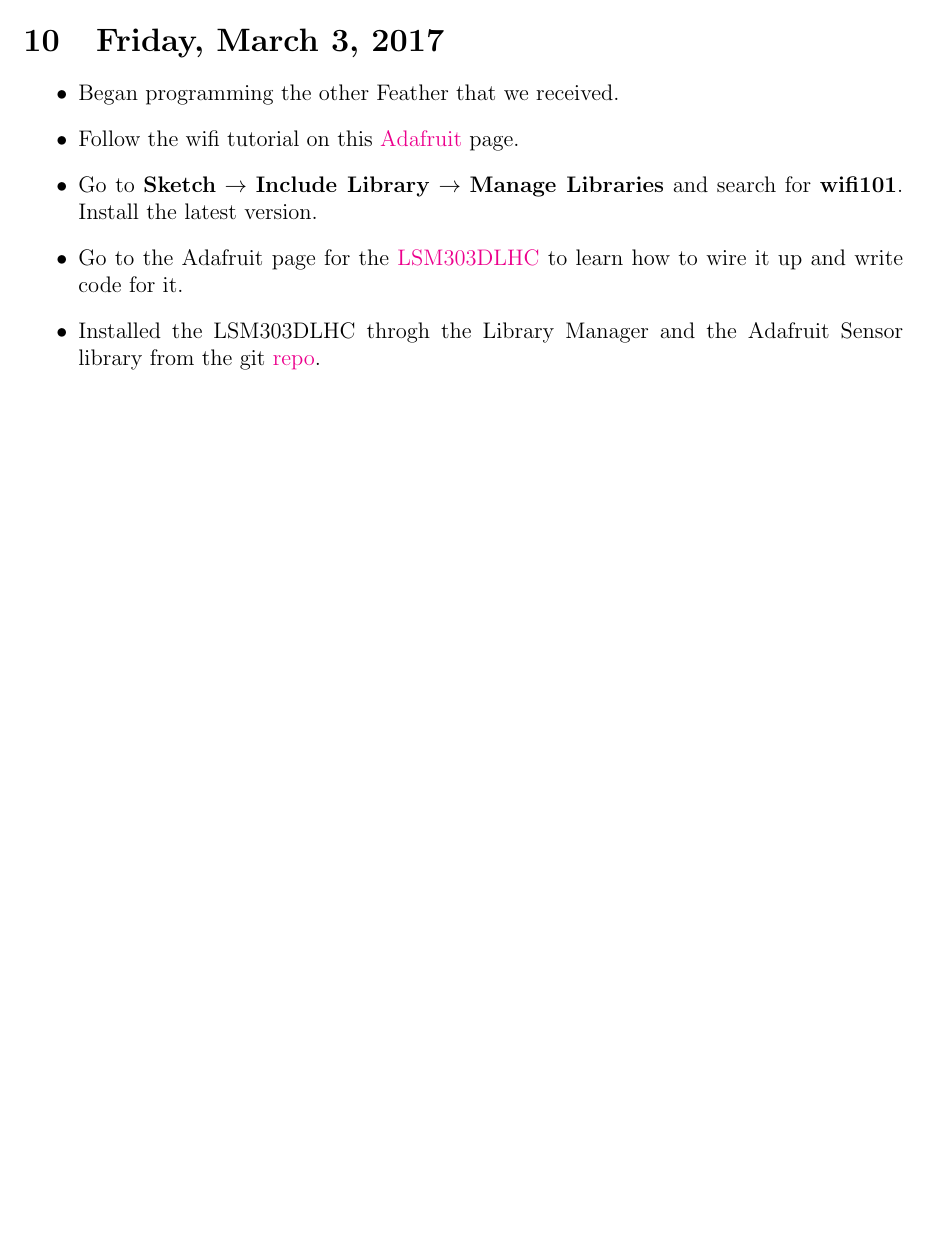
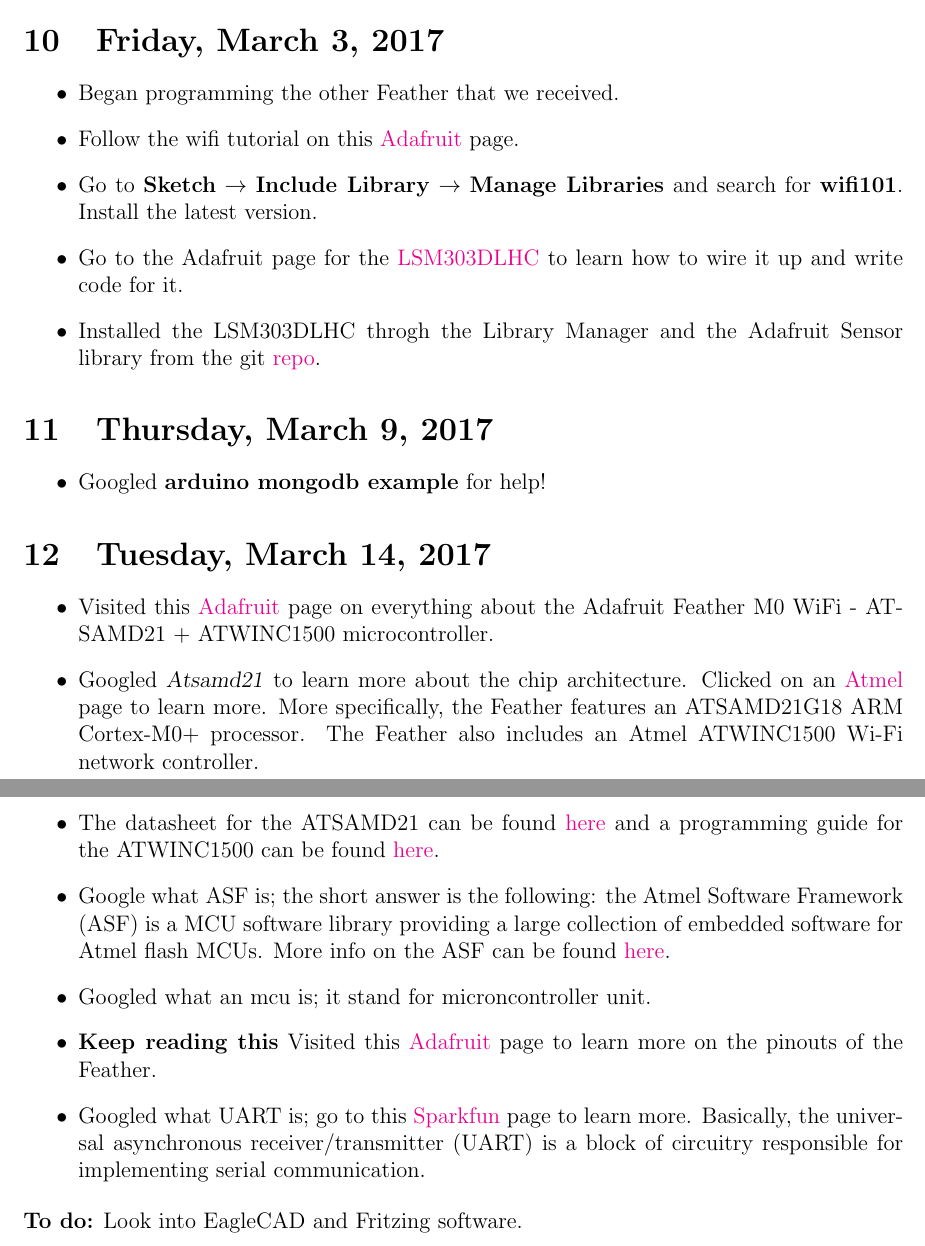
Before and after one commit to MarcEdwin/Design2, a LaTeX document (ezequiel_project_log/project_log.tex): part of page 4 of 4 before the commit and two parts of pages 4 and 5 of 5 after it, the two joined at a grey line, cut so that both start at the same text, the shorter picture padded with empty space. Compiled offline with pdfLaTeX.

Commit message:
Update log for March 14, 2017, with research done on the Feather microcontroller

```diff
--- a/ezequiel_project_log/project_log.tex
+++ b/ezequiel_project_log/project_log.tex
@@ -119,4 +119,23 @@
 \item Installed the LSM303DLHC throgh the Library Manager and the Adafruit Sensor library from the git \href{https://github.com/adafruit/Adafruit_Sensor}{repo}.
 \end{itemize}
 
+\section{Thursday, March 9, 2017}
+\begin{itemize}
+\item Googled \textbf{arduino mongodb example} for help!
+\end{itemize}
+
+% I'm going to start taking better logs from this point forward!
+\section{Tuesday, March 14, 2017}
+\begin{itemize}
+\item Visited this \href{https://www.adafruit.com/product/3010}{Adafruit} page on everything about the Adafruit Feather M0 WiFi - ATSAMD21 + ATWINC1500 microcontroller.
+\item Googled \textsl{Atsamd21} to learn more about the chip architecture. Clicked on an \href{http://www.atmel.com/products/microcontrollers/arm/sam-d.aspx}{Atmel} page to learn more. More specifically, the Feather features an ATSAMD21G18 ARM Cortex-M0+ processor. The Feather also includes an Atmel ATWINC1500 Wi-Fi network controller.
+\item The datasheet for the ATSAMD21 can be found \href{https://cdn-learn.adafruit.com/assets/assets/000/030/130/original/atmel-42181-sam-d21_datasheet.pdf?1453847579}{here} and a programming guide for the ATWINC1500 can be found \href{https://cdn-learn.adafruit.com/assets/assets/000/030/129/original/atmel-42418-software-programming-guide-for-atwinc1500-wifi-using-samd21-xplained-pro_userguide.pdf?1453847486}{here}.
+\item Google what ASF is; the short answer is the following: the Atmel Software Framework (ASF) is a MCU software library providing a large collection of embedded software for Atmel flash MCUs. More info on the ASF can be found \href{http://www.atmel.com/tools/avrsoftwareframework.aspx}{here}.
+\item Googled what an mcu is; it stand for microncontroller unit.
+\item \textbf{Keep reading this} Visited this \href{https://learn.adafruit.com/adafruit-feather-m0-wifi-atwinc1500/pinouts}{Adafruit} page to learn more on the pinouts of the Feather.
+\item Googled what UART is; go to this \href{https://learn.sparkfun.com/tutorials/serial-communication/uarts}{Sparkfun} page to learn more. Basically, the universal asynchronous receiver/transmitter (UART) is a block of circuitry responsible for implementing serial communication.
+\end{itemize}
+
+\textbf{To do:} Look into EagleCAD and Fritzing software.
+
 \end{document}
```
Also changed, not shown: ezequiel_project_log/project_log.pdf (deleted).
